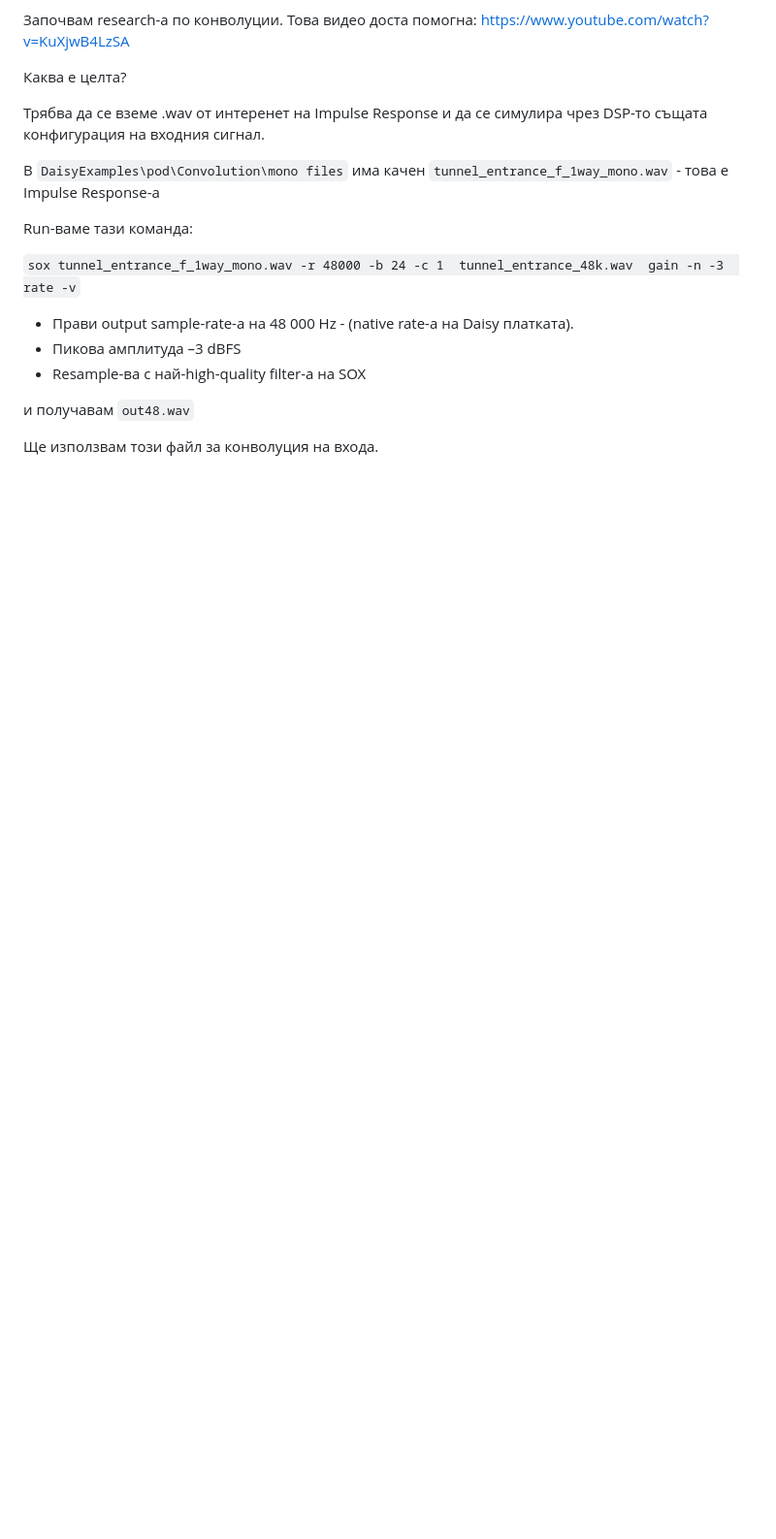
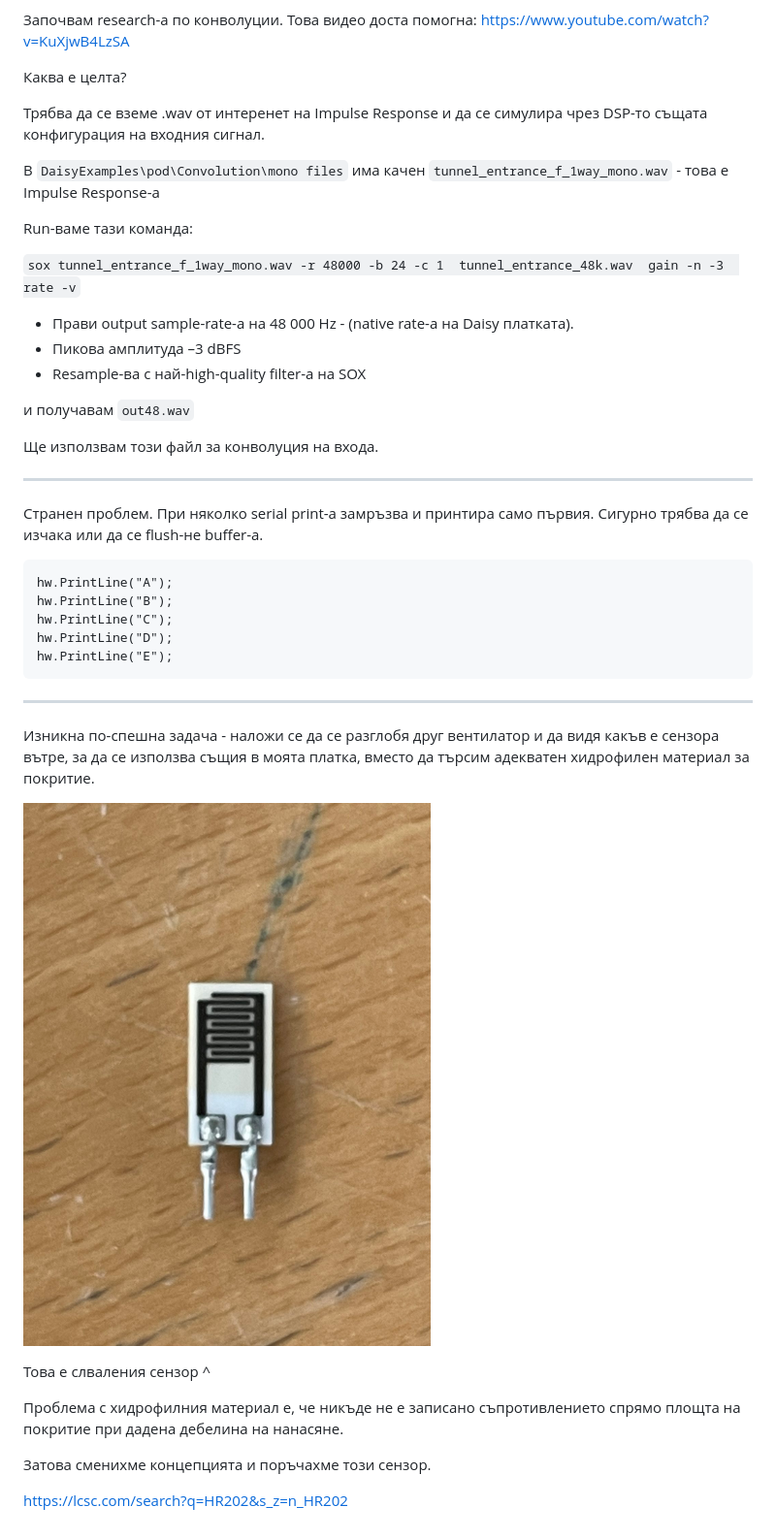
Before and after one commit to yasenOfficial/ZekEng-Intern, a Markdown page: README.md, the part around the change. Shown: that part at 97% size. GitHub-like rendering; pictures changed too: Images/HR202.jpg (added); blank space fills up the shorter version.

Commit message:
strange print problem, add HR202

````diff
--- a/README.md
+++ b/README.md
@@ -301,3 +301,28 @@ Run-ваме тази команда:
 и получавам `out48.wav`
 
 Ще използвам този файл за конволуция на входа.
+
+----------------
+
+Странен проблем. При няколко serial print-a замръзва и принтира само първия. Сигурно трябва да се изчака или да се flush-не buffer-a.
+```
+hw.PrintLine("A");
+hw.PrintLine("B");
+hw.PrintLine("C");
+hw.PrintLine("D");
+hw.PrintLine("E");
+```
+
+----------------
+
+Изникна по-спешна задача - наложи се да се разглобя друг вентилатор и да видя какъв е сензора вътре, за да се използва същия в моята платка, вместо да търсим адекватен хидрофилен материал за покритие.
+
+![HR202](https://github.com/yasenOfficial/ZekEng-Intern/blob/main/Images/HR202.jpg)
+
+Това е слваления сензор ^
+
+Проблема с хидрофилния материал е, че никъде не е записано съпротивлението спрямо площта на покритие при дадена дебелина на нанасяне.
+
+Затова сменихме концепцията и поръчахме този сензор.
+
+https://lcsc.com/search?q=HR202&s_z=n_HR202
````
Also changed, not shown: 1 other file.
